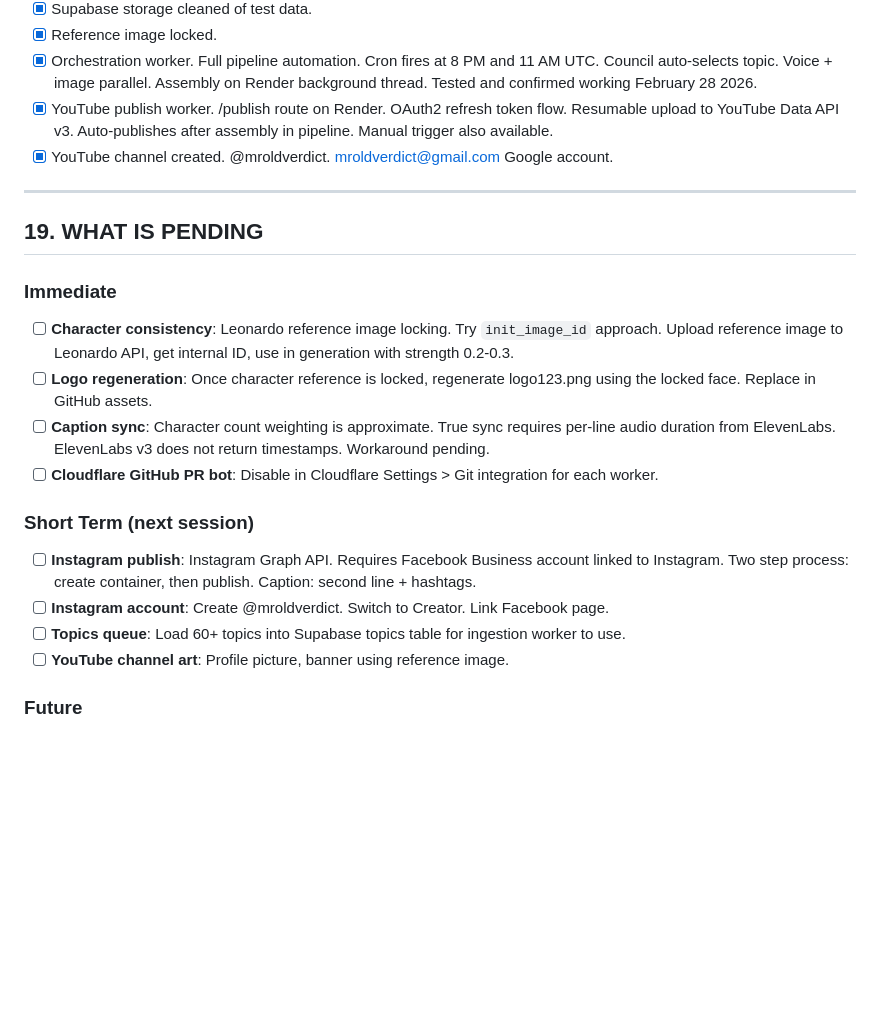
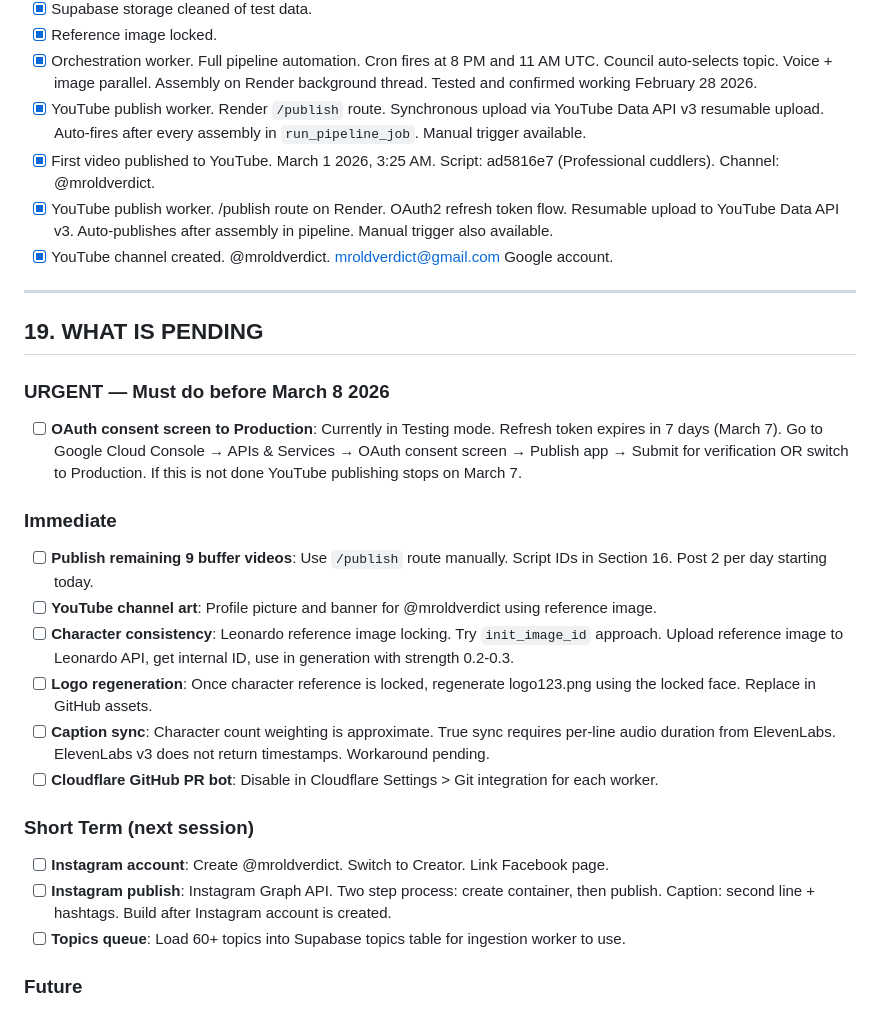
Before and after one commit to iRKSagar/REVDLO, a Markdown page: Master.MD, the part around one of its changes. Drawn GitHub-style; blank space fills up the shorter version.

```diff
--- a/Master.MD
+++ b/Master.MD
@@ -378,6 +378,8 @@ All 10 videos assembled and stored in Supabase storage.
 - [x] Supabase storage cleaned of test data.
 - [x] Reference image locked.
 - [x] Orchestration worker. Full pipeline automation. Cron fires at 8 PM and 11 AM UTC. Council auto-selects topic. Voice + image parallel. Assembly on Render background thread. Tested and confirmed working February 28 2026.
+- [x] YouTube publish worker. Render `/publish` route. Synchronous upload via YouTube Data API v3 resumable upload. Auto-fires after every assembly in `run_pipeline_job`. Manual trigger available.
+- [x] First video published to YouTube. March 1 2026, 3:25 AM. Script: ad5816e7 (Professional cuddlers). Channel: @mroldverdict.
 - [x] YouTube publish worker. /publish route on Render. OAuth2 refresh token flow. Resumable upload to YouTube Data API v3. Auto-publishes after assembly in pipeline. Manual trigger also available.
 - [x] YouTube channel created. @mroldverdict. mroldverdict@gmail.com Google account.
 
@@ -385,17 +387,21 @@ All 10 videos assembled and stored in Supabase storage.
 
 ## 19. WHAT IS PENDING
 
+### URGENT — Must do before March 8 2026
+- [ ] **OAuth consent screen to Production**: Currently in Testing mode. Refresh token expires in 7 days (March 7). Go to Google Cloud Console → APIs & Services → OAuth consent screen → Publish app → Submit for verification OR switch to Production. If this is not done YouTube publishing stops on March 7.
+
 ### Immediate
+- [ ] **Publish remaining 9 buffer videos**: Use `/publish` route manually. Script IDs in Section 16. Post 2 per day starting today.
+- [ ] **YouTube channel art**: Profile picture and banner for @mroldverdict using reference image.
 - [ ] **Character consistency**: Leonardo reference image locking. Try `init_image_id` approach. Upload reference image to Leonardo API, get internal ID, use in generation with strength 0.2-0.3.
 - [ ] **Logo regeneration**: Once character reference is locked, regenerate logo123.png using the locked face. Replace in GitHub assets.
 - [ ] **Caption sync**: Character count weighting is approximate. True sync requires per-line audio duration from ElevenLabs. ElevenLabs v3 does not return timestamps. Workaround pending.
 - [ ] **Cloudflare GitHub PR bot**: Disable in Cloudflare Settings > Git integration for each worker.
 
 ### Short Term (next session)
-- [ ] **Instagram publish**: Instagram Graph API. Requires Facebook Business account linked to Instagram. Two step process: create container, then publish. Caption: second line + hashtags.
 - [ ] **Instagram account**: Create @mroldverdict. Switch to Creator. Link Facebook page.
+- [ ] **Instagram publish**: Instagram Graph API. Two step process: create container, then publish. Caption: second line + hashtags. Build after Instagram account is created.
 - [ ] **Topics queue**: Load 60+ topics into Supabase topics table for ingestion worker to use.
-- [ ] **YouTube channel art**: Profile picture, banner using reference image.
 
 ### Future
 - [ ] Second concept (discussed, details locked for next week after full automation)
```
Also changed, not shown: other parts of Master.MD (+37 -2 lines).
